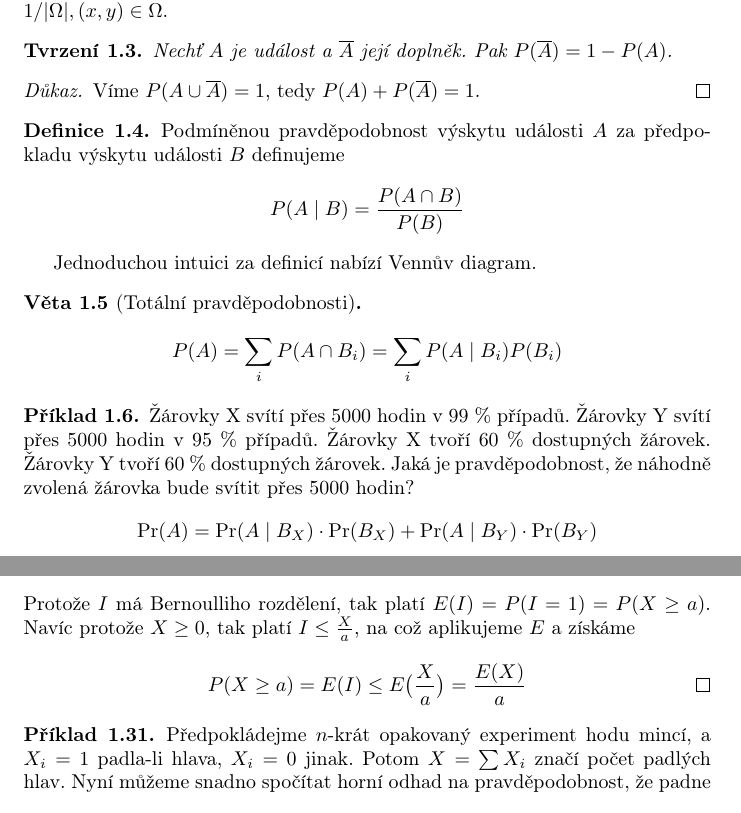
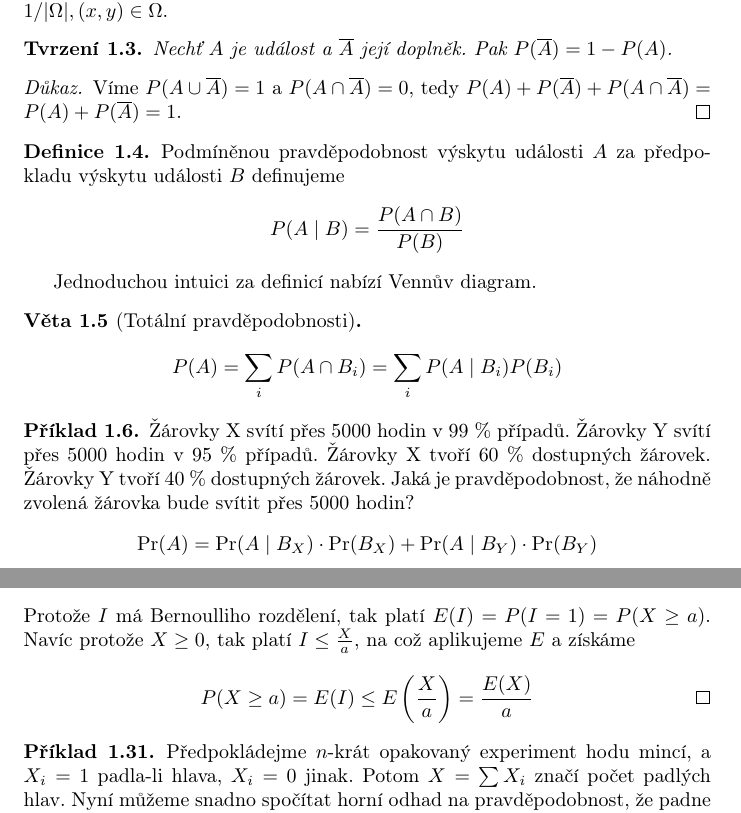
Before and after one commit to OndrejSlamecka/fi_muni_tei_exam, a LaTeX document (main.tex, which reads probability.tex): two parts of pages 4 and 8 of 71, joined at a grey line, cut so that both start at the same text. Compiled offline with pdfLaTeX.

Commit message:
Update probability.tex

```diff
--- a/probability.tex
+++ b/probability.tex
@@ -28,7 +28,8 @@ kde
 \end{claim}
 
 \begin{proof}
-    Víme $P(A \cup \overline{A}) = 1$, tedy $P(A) + P(\overline{A}) = 1$.
+    Víme $P(A \cup \overline{A}) = 1$ a $P(A \cap \overline{A}) = 0$,
+	tedy $P(A) + P(\overline{A}) + P(A \cap \overline{A}) = P(A) + P(\overline{A}) = 1$.
 \end{proof}
 
 \begin{definition}
@@ -51,7 +52,7 @@ Jednoduchou intuici za definicí nabízí Vennův diagram.
     Žárovky X svítí přes 5000 hodin v~99 \% případů.
     Žárovky Y svítí přes 5000 hodin v~95 \% případů.
     Žárovky X tvoří 60 \% dostupných žárovek.
-    Žárovky Y tvoří 60 \% dostupných žárovek.
+    Žárovky Y tvoří 40 \% dostupných žárovek.
     Jaká je pravděpodobnost, že náhodně zvolená žárovka
     bude svítit přes 5000 hodin?
     \[
@@ -313,7 +315,7 @@ Z~definice vyplývá $E(X) = 1 \cdot p + 0 \cdot (1-p) = p$.
     Navíc protože $X \geq 0$, tak platí $I \leq \frac{X}{a}$, na což
     aplikujeme $E$ a získáme
     \[
-        P(X \geq a) = E(I) \leq E \big (\frac{X}{a} \big ) = \frac{E(X)}{a}
+        P(X \geq a) = E(I) \leq E \left(\frac{X}{a} \right) = \frac{E(X)}{a}
         \qedhere
     \]
 \end{proof}
```
Also changed, not shown: probability.tex (1 more changed lines).
